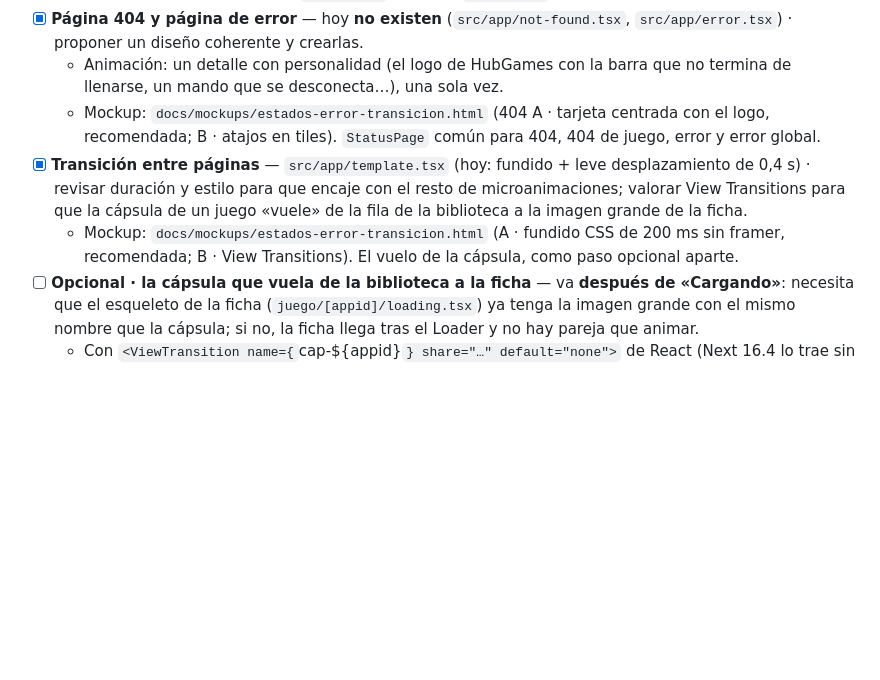
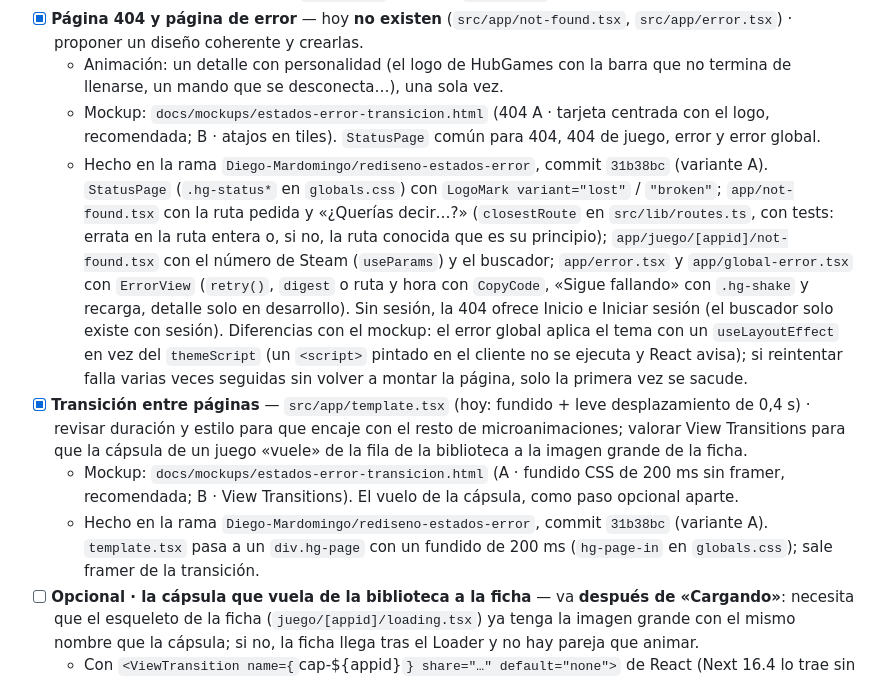
Before and after one commit to Diego-Mardomingo/HubGames, a Markdown page: docs/rediseno-color.md, the part around the change. Drawn GitHub-style; blank space fills up the shorter version.

Commit message:
docs: hash de la 404, la página de error y la transición entre páginas en la checklist
Co-Authored-By: Claude <noreply@anthropic.com>

```diff
--- a/docs/rediseno-color.md
+++ b/docs/rediseno-color.md
@@ -251,8 +251,10 @@ Queremos que la web **se sienta viva al navegar**. Hasta ahora la regla era «mo
 - [x] **Página 404 y página de error** — hoy **no existen** (`src/app/not-found.tsx`, `src/app/error.tsx`) · proponer un diseño coherente y crearlas.
   - Animación: un detalle con personalidad (el logo de HubGames con la barra que no termina de llenarse, un mando que se desconecta…), una sola vez.
   - Mockup: `docs/mockups/estados-error-transicion.html` (404 A · tarjeta centrada con el logo, recomendada; B · atajos en tiles). `StatusPage` común para 404, 404 de juego, error y error global.
+  - Hecho en la rama `Diego-Mardomingo/rediseno-estados-error`, commit `31b38bc` (variante A). `StatusPage` (`.hg-status*` en `globals.css`) con `LogoMark variant="lost"` / `"broken"`; `app/not-found.tsx` con la ruta pedida y «¿Querías decir…?» (`closestRoute` en `src/lib/routes.ts`, con tests: errata en la ruta entera o, si no, la ruta conocida que es su principio); `app/juego/[appid]/not-found.tsx` con el número de Steam (`useParams`) y el buscador; `app/error.tsx` y `app/global-error.tsx` con `ErrorView` (`retry()`, `digest` o ruta y hora con `CopyCode`, «Sigue fallando» con `.hg-shake` y recarga, detalle solo en desarrollo). Sin sesión, la 404 ofrece Inicio e Iniciar sesión (el buscador solo existe con sesión). Diferencias con el mockup: el error global aplica el tema con un `useLayoutEffect` en vez del `themeScript` (un `<script>` pintado en el cliente no se ejecuta y React avisa); si reintentar falla varias veces seguidas sin volver a montar la página, solo la primera vez se sacude.
 - [x] **Transición entre páginas** — `src/app/template.tsx` (hoy: fundido + leve desplazamiento de 0,4 s) · revisar duración y estilo para que encaje con el resto de microanimaciones; valorar View Transitions para que la cápsula de un juego «vuele» de la fila de la biblioteca a la imagen grande de la ficha.
   - Mockup: `docs/mockups/estados-error-transicion.html` (A · fundido CSS de 200 ms sin framer, recomendada; B · View Transitions). El vuelo de la cápsula, como paso opcional aparte.
+  - Hecho en la rama `Diego-Mardomingo/rediseno-estados-error`, commit `31b38bc` (variante A). `template.tsx` pasa a un `div.hg-page` con un fundido de 200 ms (`hg-page-in` en `globals.css`); sale framer de la transición.
 - [ ] **Opcional · la cápsula que vuela de la biblioteca a la ficha** — va **después de «Cargando»**: necesita que el esqueleto de la ficha (`juego/[appid]/loading.tsx`) ya tenga la imagen grande con el mismo nombre que la cápsula; si no, la ficha llega tras el Loader y no hay pareja que animar.
   - Con `<ViewTransition name={`cap-${appid}`} share="…" default="none">` de React (Next 16.4 lo trae sin flag) en la cápsula de la biblioteca (lista y cuadrícula) y en `HeroImage`; solo ahí, porque un nombre repetido en la página cancela la transición. Barra lateral anclada, `::view-transition { pointer-events: none }` y nada con `prefers-reduced-motion`. El fundido de `template.tsx` queda como respaldo donde no haya soporte.
   - Ojo: la fila usa `header.jpg` y la ficha `library_hero.jpg` (vuela con fundido cruzado entre las dos); al volver atrás no hay vuelo porque la biblioteca carga sus filas en el cliente. Estimado: 1–2 días. Detalle en la sección «View Transitions» de `docs/mockups/estados-error-transicion.html`.
```
